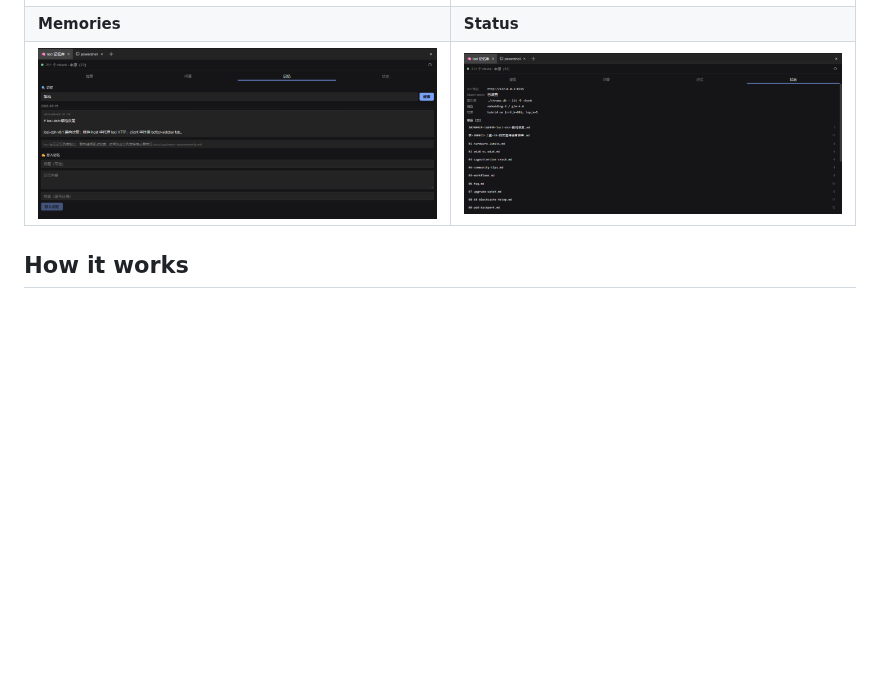
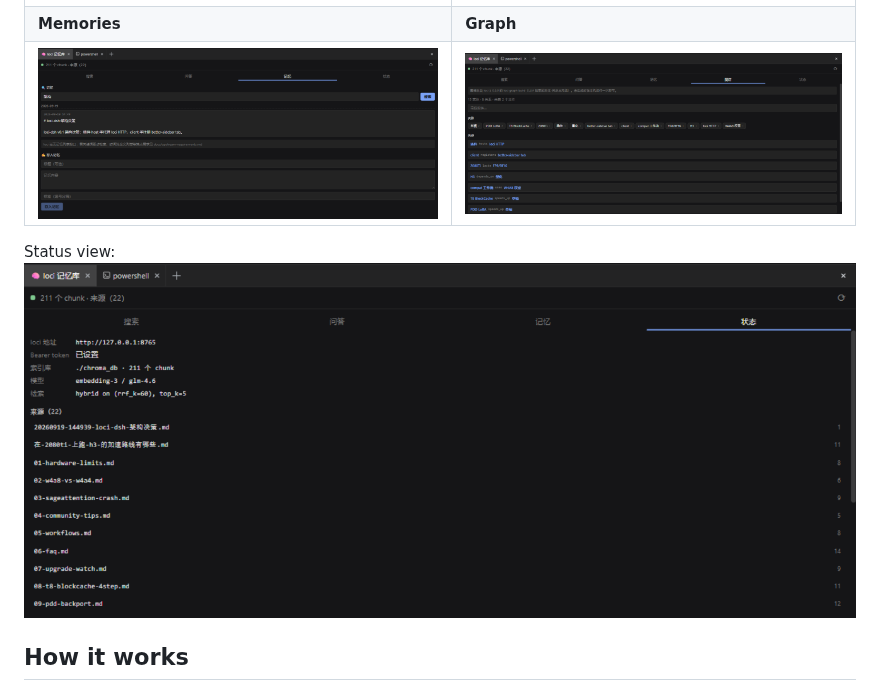
Before and after one commit to IvenKooLab/loci-dsh, a Markdown page: README.md, the part around the change. Drawn GitHub-style; pictures changed too: docs/screenshots/graph.png (added); blank space fills up the shorter version.

```diff
--- a/README.md
+++ b/README.md
@@ -15,8 +15,10 @@
 | Search | Ask |
 |---|---|
 | ![search](docs/screenshots/search.png) | ![ask](docs/screenshots/ask.png) |
-| **Memories** | **Status** |
-| ![memories](docs/screenshots/memories.png) | ![status](docs/screenshots/status.png) |
+| **Memories** | **Graph** |
+| ![memories](docs/screenshots/memories.png) | ![graph](docs/screenshots/graph.png) |
+
+Status view: ![status](docs/screenshots/status.png)
 
 ## How it works
 
```
Also changed, not shown: .disc-comment.md (added, +17 -0 lines), README.zh-CN.md (+4 -2 lines).
